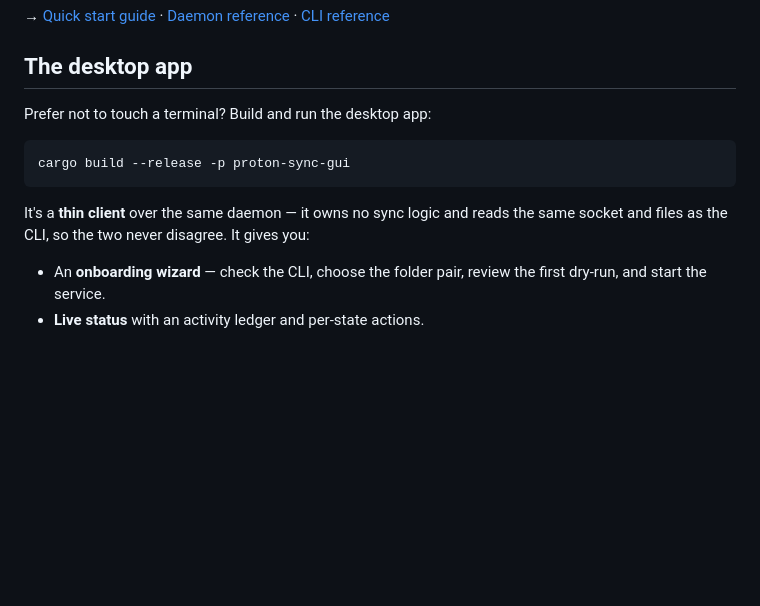
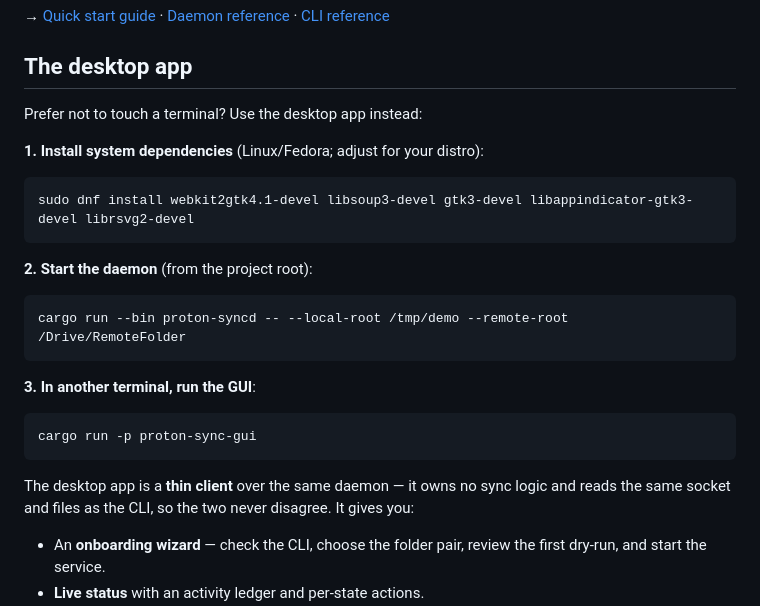
Before and after one commit to osirison/proton-drive-sync-engine, a Markdown page: README.md, the part around the change. Drawn GitHub-style; blank space fills up the shorter version.

Commit message:
docs: clarify desktop app build and run instructions
Added explicit steps to README for running the GUI:
- Install webkit dependencies (Linux/Fedora example)
- Start the daemon first
- Run the GUI in a separate terminal
- Note that it requires a graphical display

Reorganized the section to make the workflow clear and sequential.

````diff
--- a/README.md
+++ b/README.md
@@ -109,13 +109,27 @@ ignored by sync. The control socket is at `$XDG_RUNTIME_DIR/proton-sync.sock`.
 
 ## The desktop app
 
-Prefer not to touch a terminal? Build and run the desktop app:
+Prefer not to touch a terminal? Use the desktop app instead:
+
+**1. Install system dependencies** (Linux/Fedora; adjust for your distro):
 
 ```bash
-cargo build --release -p proton-sync-gui
+sudo dnf install webkit2gtk4.1-devel libsoup3-devel gtk3-devel libappindicator-gtk3-devel librsvg2-devel
 ```
 
-It's a **thin client** over the same daemon — it owns no sync logic and reads the same
+**2. Start the daemon** (from the project root):
+
+```bash
+cargo run --bin proton-syncd -- --local-root /tmp/demo --remote-root /Drive/RemoteFolder
+```
+
+**3. In another terminal, run the GUI**:
+
+```bash
+cargo run -p proton-sync-gui
+```
+
+The desktop app is a **thin client** over the same daemon — it owns no sync logic and reads the same
 socket and files as the CLI, so the two never disagree. It gives you:
 
 - An **onboarding wizard** — check the CLI, choose the folder pair, review the first
````
